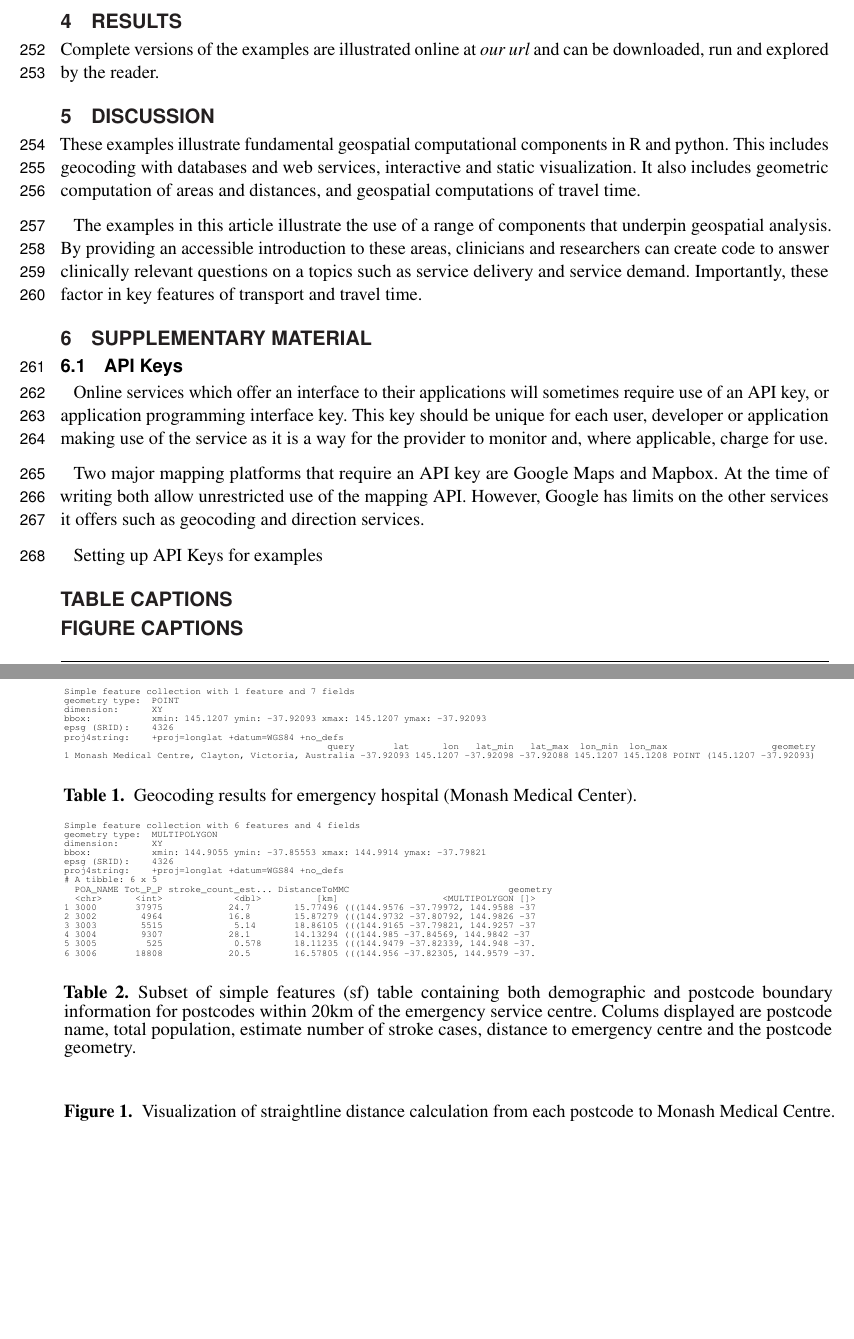
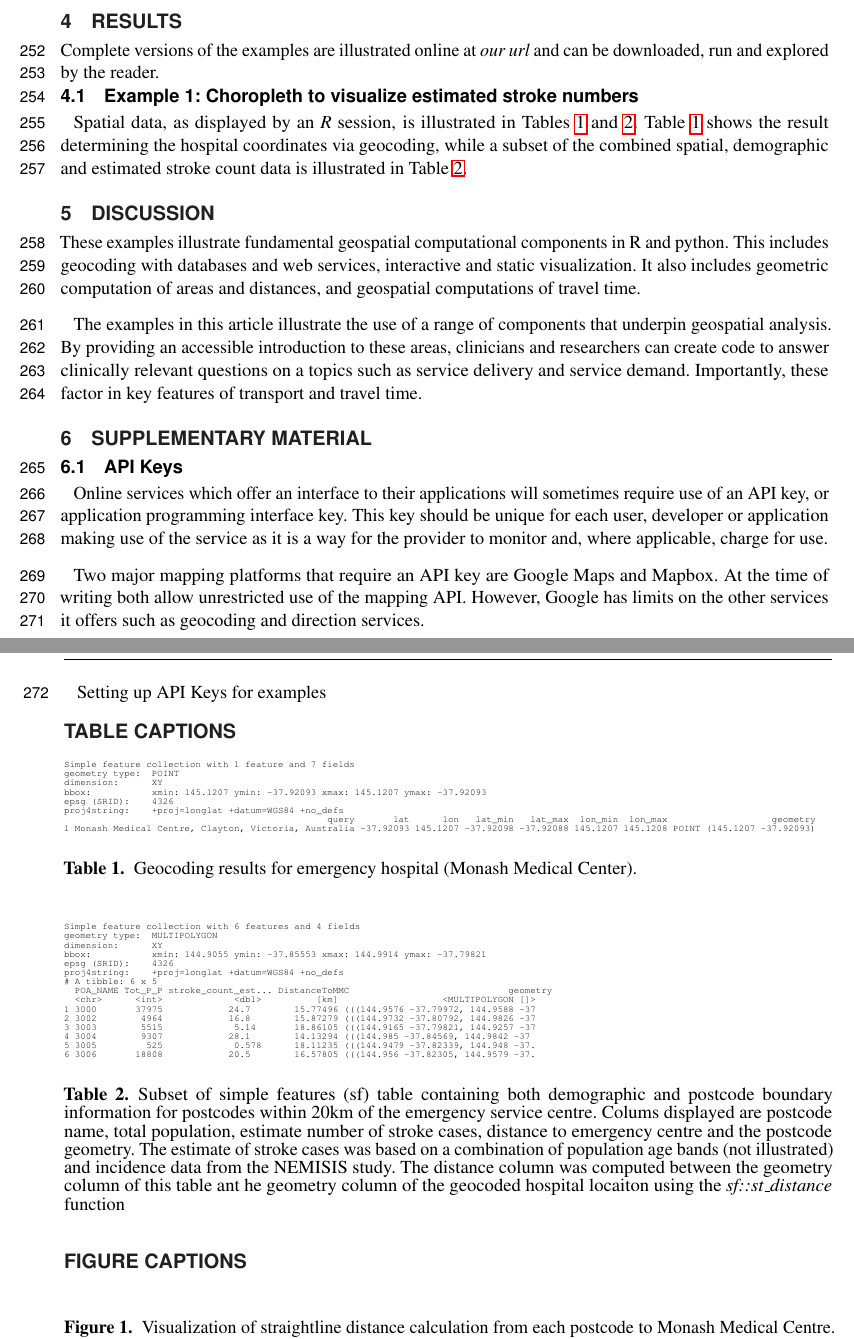
Before and after one commit to richardbeare/GeospatialStroke, a LaTeX document (article/geospatial-stroke.tex): two parts of pages 7 and 8 of 10, joined at a grey line, cut so that both start at the same text, the shorter picture padded with empty space. Compiled offline with pdfLaTeX.

Commit message:
results tables

```diff
--- a/article/geospatial-stroke.tex
+++ b/article/geospatial-stroke.tex
@@ -487,6 +487,14 @@ centres being geocoded. The additional steps are:
 Complete versions of the examples are illustrated online at {\em our
   url} and can be downloaded, run and explored by the reader.
 
+\subsection{Example 1: Choropleth to visualize estimated stroke numbers}
+Spatial data, as displayed by an {\em R} session, is illustrated in
+Tables \ref{tab:GeocodeMMC} and \ref{tab:MMC20}. Table
+\ref{tab:GeocodeMMC} shows the result determining the hospital
+coordinates via geocoding, while a subset of the combined spatial,
+demographic and estimated stroke count data is illustrated in Table
+\ref{tab:MMC20}.
+
 \section{Discussion}\label{discussion}
 
 These examples illustrate fundamental geospatial computational
@@ -555,7 +563,7 @@ proj4string:    +proj=longlat +datum=WGS84 +no_defs
 5 3005         525             0.578      18.11235 (((144.9479 -37.82339, 144.948 -37.
 6 3006       18808            20.5        16.57805 (((144.956 -37.82305, 144.9579 -37.
 \end{verbnobox}
-\caption{Subset of simple features (sf) table containing both demographic and postcode boundary information for postcodes within 20km of the emergency service centre. Colums displayed are postcode name, total population, estimate number of stroke cases, distance to emergency centre and the postcode geometry.\label{tab:MMC20}}
+\caption{Subset of simple features (sf) table containing both demographic and postcode boundary information for postcodes within 20km of the emergency service centre. Colums displayed are postcode name, total population, estimate number of stroke cases, distance to emergency centre and the postcode geometry. The estimate of stroke cases was based on a combination of population age bands (not illustrated) and incidence data from the NEMISIS study. The distance column was computed between the geometry column of this table ant he geometry column of the geocoded hospital locaiton using the {\em sf::st\_distance} function \label{tab:MMC20}}
 \end{table}
 
 \section*{Figure captions}
```
